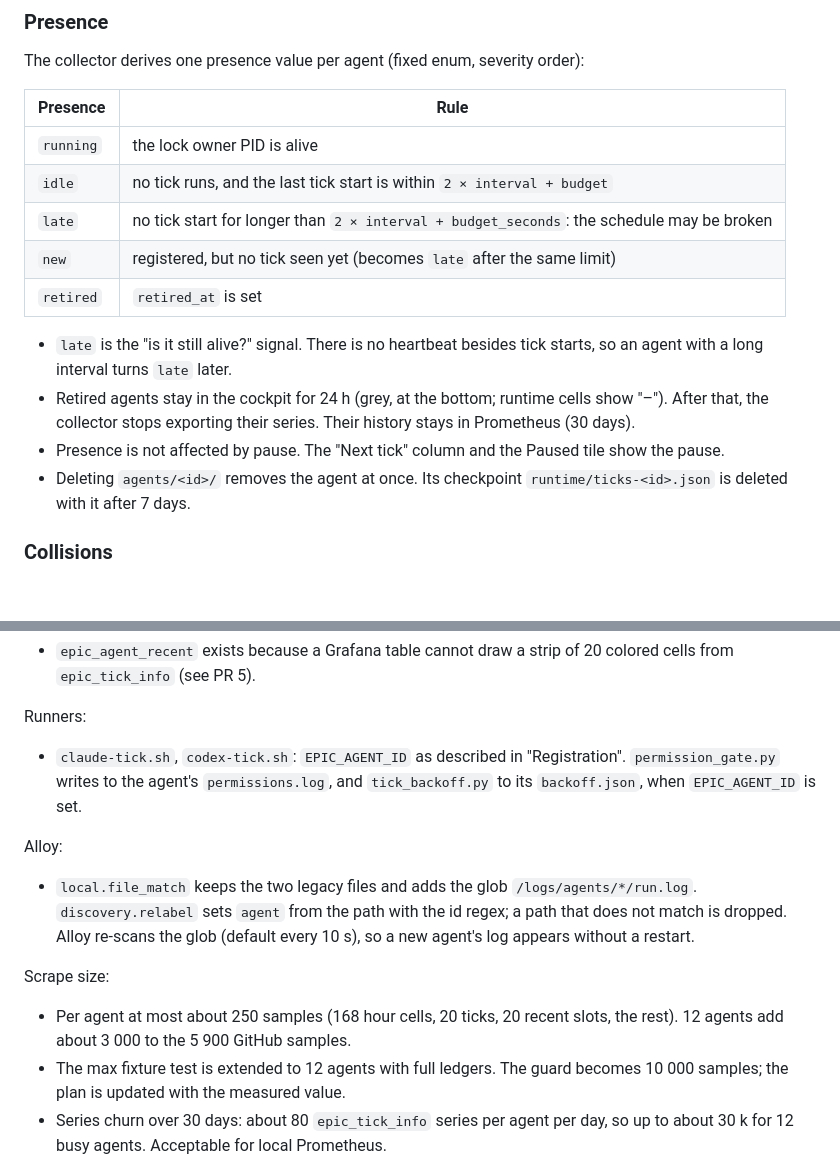
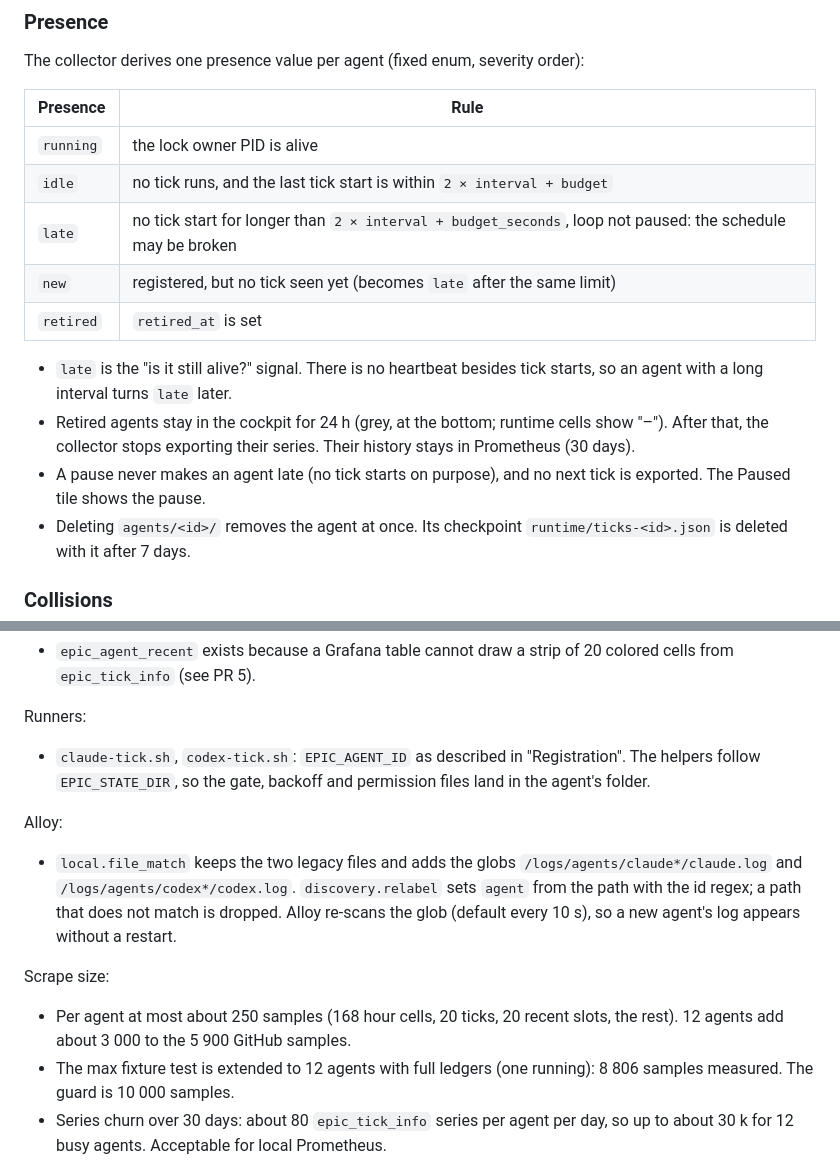
Before and after one commit to phaabe/live.moafunk.de, a Markdown page: docs/implementation/agent-dashboard-plan.md, 2 parts joined by grey strips. GitHub-like rendering; blank space fills up the shorter version.

```diff
--- a/docs/implementation/agent-dashboard-plan.md
+++ b/docs/implementation/agent-dashboard-plan.md
@@ -148,7 +148,7 @@ order):
 |---|---|
 | `running` | the lock owner PID is alive |
 | `idle` | no tick runs, and the last tick start is within `2 × interval + budget` |
-| `late` | no tick start for longer than `2 × interval + budget_seconds`: the schedule may be broken |
+| `late` | no tick start for longer than `2 × interval + budget_seconds`, loop not paused: the schedule may be broken |
 | `new` | registered, but no tick seen yet (becomes `late` after the same limit) |
 | `retired` | `retired_at` is set |
 
@@ -157,8 +157,8 @@ order):
 - Retired agents stay in the cockpit for 24 h (grey, at the bottom; runtime
   cells show "–"). After that, the collector stops exporting their series.
   Their history stays in Prometheus (30 days).
-- Presence is not affected by pause. The "Next tick" column and the Paused
-  tile show the pause.
+- A pause never makes an agent late (no tick starts on purpose), and no next
+  tick is exported. The Paused tile shows the pause.
 - Deleting `agents/<id>/` removes the agent at once. Its checkpoint
   `runtime/ticks-<id>.json` is deleted with it after 7 days.
 
@@ -310,13 +310,12 @@ Collector:
 
 Runners:
 - `claude-tick.sh`, `codex-tick.sh`: `EPIC_AGENT_ID` as described in
-  "Registration". `permission_gate.py` writes to the agent's
-  `permissions.log`, and `tick_backoff.py` to its `backoff.json`, when
-  `EPIC_AGENT_ID` is set.
+  "Registration". The helpers follow `EPIC_STATE_DIR`, so the gate,
+  backoff and permission files land in the agent's folder.
 
 Alloy:
-- `local.file_match` keeps the two legacy files and adds the glob
-  `/logs/agents/*/run.log`. `discovery.relabel` sets `agent` from the path
+- `local.file_match` keeps the two legacy files and adds the globs
+  `/logs/agents/claude*/claude.log` and `/logs/agents/codex*/codex.log`. `discovery.relabel` sets `agent` from the path
   with the id regex; a path that does not match is dropped. Alloy re-scans
   the glob (default every 10 s), so a new agent's log appears without a
   restart.
@@ -324,8 +323,8 @@ Alloy:
 Scrape size:
 - Per agent at most about 250 samples (168 hour cells, 20 ticks, 20 recent
   slots, the rest). 12 agents add about 3 000 to the 5 900 GitHub samples.
-- The max fixture test is extended to 12 agents with full ledgers. The guard
-  becomes 10 000 samples; the plan is updated with the measured value.
+- The max fixture test is extended to 12 agents with full ledgers (one
+  running): 8 806 samples measured. The guard is 10 000 samples.
 - Series churn over 30 days: about 80 `epic_tick_info` series per agent per
   day, so up to about 30 k for 12 busy agents. Acceptable for local
   Prometheus.
```
Also changed, not shown: other parts of docs/implementation/agent-dashboard-plan.md (+17 -17 lines), tools/agent-monitoring/README.md (+28 -2 lines).
